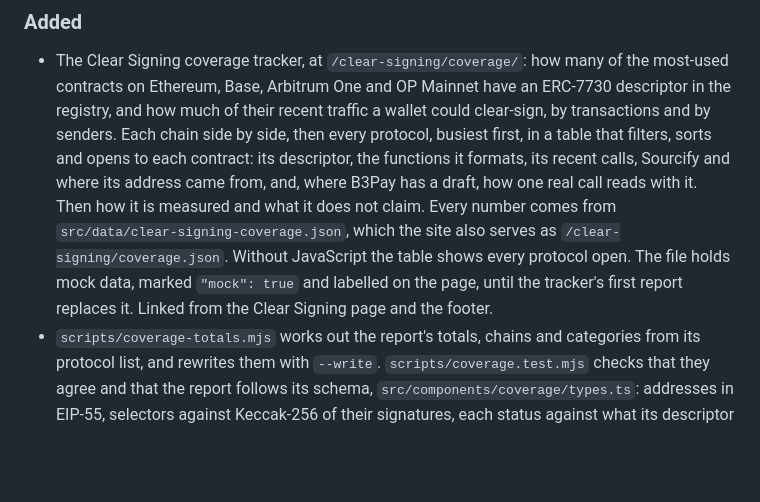
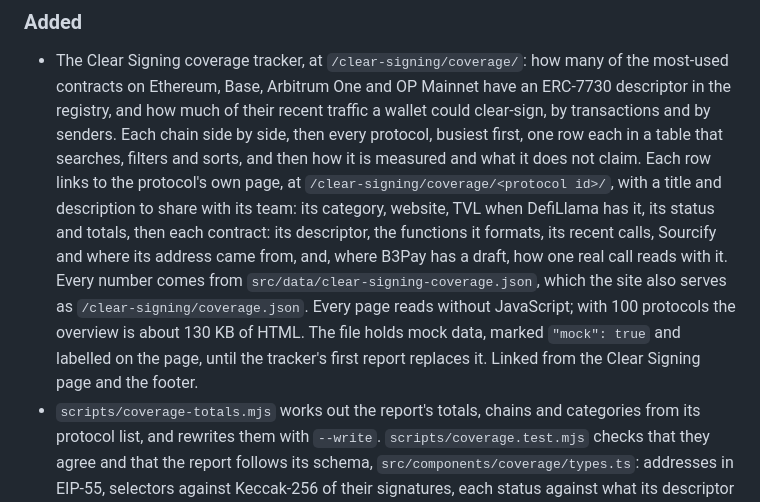
Before and after one commit to B3Pay/b3pay.net, a Markdown page: CHANGELOG.md, the part around the change. Rendered like a GitHub page; blank space fills up the shorter version.

```diff
--- a/CHANGELOG.md
+++ b/CHANGELOG.md
@@ -10,16 +10,20 @@ The site is not versioned; changes are listed by the date they merged.
   many of the most-used contracts on Ethereum, Base, Arbitrum One and OP
   Mainnet have an ERC-7730 descriptor in the registry, and how much of their
   recent traffic a wallet could clear-sign, by transactions and by senders.
-  Each chain side by side, then every protocol, busiest first, in a table
-  that filters, sorts and opens to each contract: its descriptor, the
-  functions it formats, its recent calls, Sourcify and where its address
-  came from, and, where B3Pay has a draft, how one real call reads with it.
-  Then how it is measured and what it does not claim. Every number comes
-  from `src/data/clear-signing-coverage.json`, which the site also serves as
-  `/clear-signing/coverage.json`. Without JavaScript the table shows every
-  protocol open. The file holds mock data, marked `"mock": true` and labelled
-  on the page, until the tracker's first report replaces it. Linked from the
-  Clear Signing page and the footer.
+  Each chain side by side, then every protocol, busiest first, one row each
+  in a table that searches, filters and sorts, and then how it is measured
+  and what it does not claim. Each row links to the protocol's own page, at
+  `/clear-signing/coverage/<protocol id>/`, with a title and description to
+  share with its team: its category, website, TVL when DefiLlama has it, its
+  status and totals, then each contract: its descriptor, the functions it
+  formats, its recent calls, Sourcify and where its address came from, and,
+  where B3Pay has a draft, how one real call reads with it. Every number
+  comes from `src/data/clear-signing-coverage.json`, which the site also
+  serves as `/clear-signing/coverage.json`. Every page reads without
+  JavaScript; with 100 protocols the overview is about 130 KB of HTML. The
+  file holds mock data, marked `"mock": true` and labelled on the page, until
+  the tracker's first report replaces it. Linked from the Clear Signing page
+  and the footer.
 - `scripts/coverage-totals.mjs` works out the report's totals, chains and
   categories from its protocol list, and rewrites them with `--write`.
   `scripts/coverage.test.mjs` checks that they agree and that the report
```
Also changed, not shown: README.md (+11 -4 lines).
